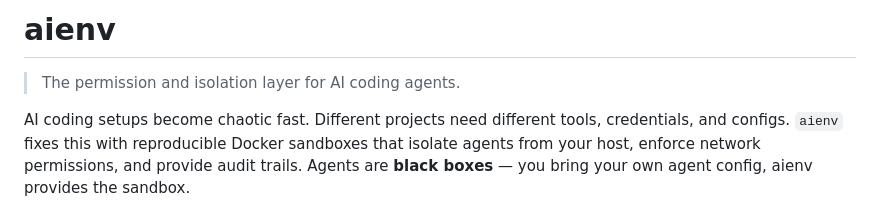
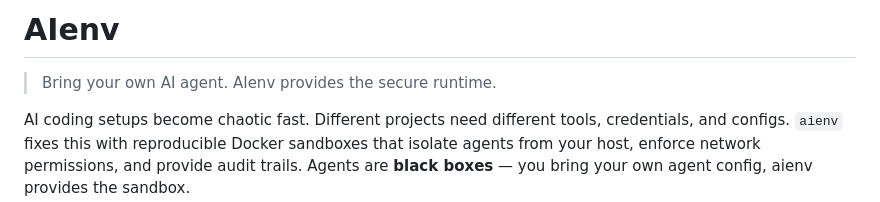
Before and after one commit to kapilratnani/aienv, a Markdown page: README.md, the part around the change. Drawn GitHub-style.

Commit message:
Rename aienv to AIenv in README

```diff
--- a/README.md
+++ b/README.md
@@ -1,6 +1,6 @@
-# aienv
+# AIenv
 
-> The permission and isolation layer for AI coding agents.
+> Bring your own AI agent. AIenv provides the secure runtime.
 
 AI coding setups become chaotic fast. Different projects need different tools,
 credentials, and configs. `aienv` fixes this with reproducible Docker sandboxes
```
